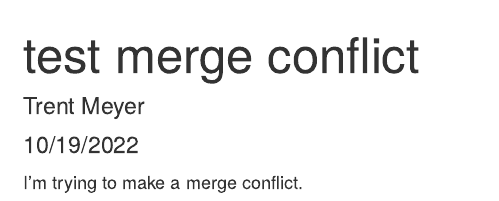
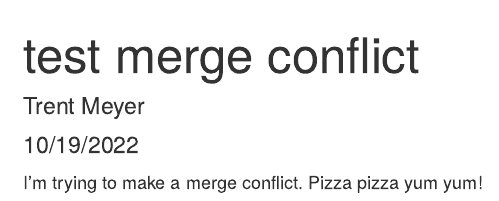
Before and after one commit to tdmeye19/Biostats-Homework, an R Markdown document (Code/test.Rmd): the page in a window 1100 px wide, from its top. Rendered offline with R 4.5, knitr and Pandoc, with nearby package versions.

Commit message:
Update test.Rmd

````diff
--- a/Code/test.Rmd
+++ b/Code/test.Rmd
@@ -9,4 +9,4 @@ output: html_document
 knitr::opts_chunk$set(echo = TRUE)
 ```
 
-I'm trying to make a merge conflict.
+I'm trying to make a merge conflict. Pizza pizza yum yum!
````
